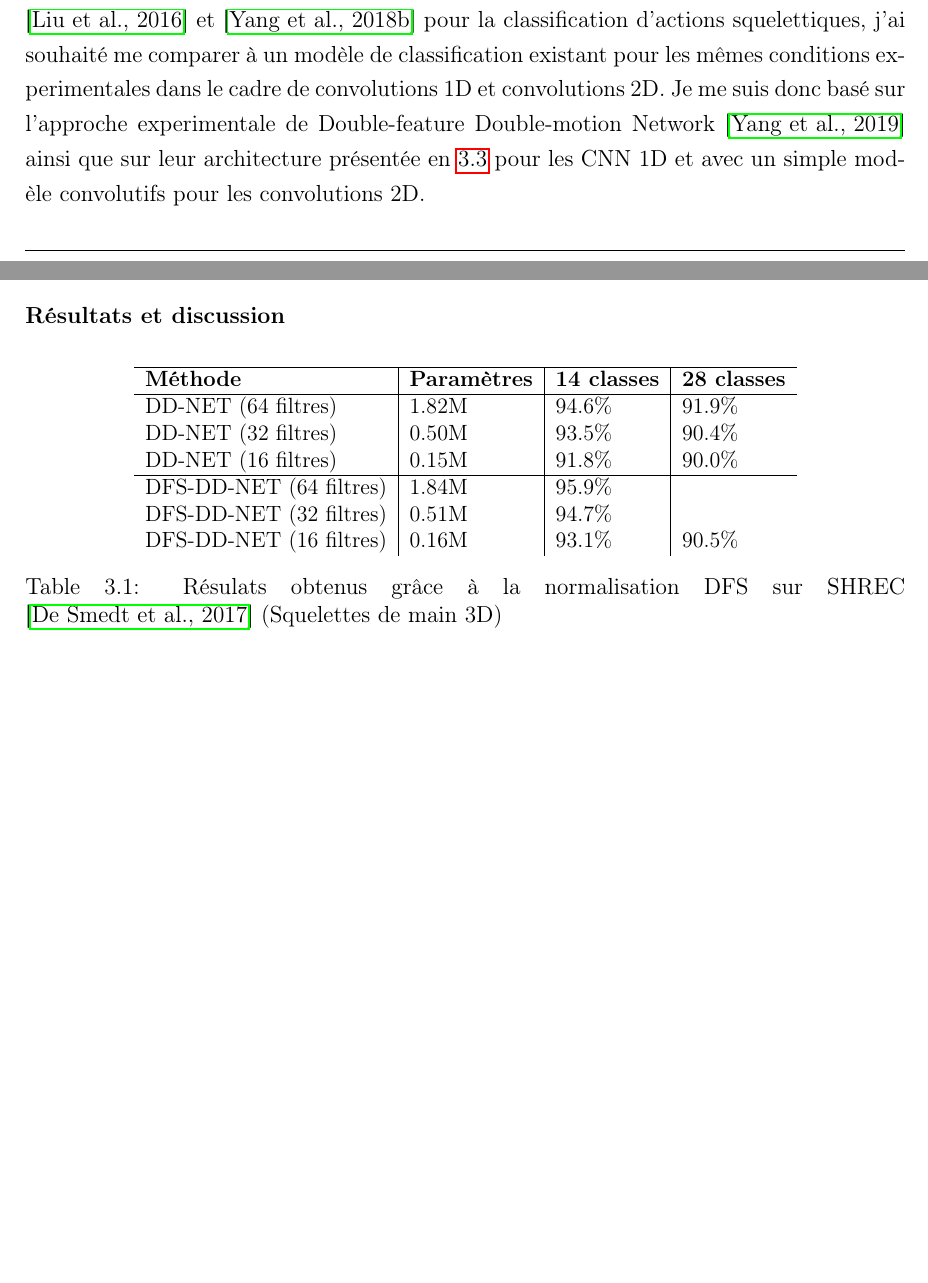
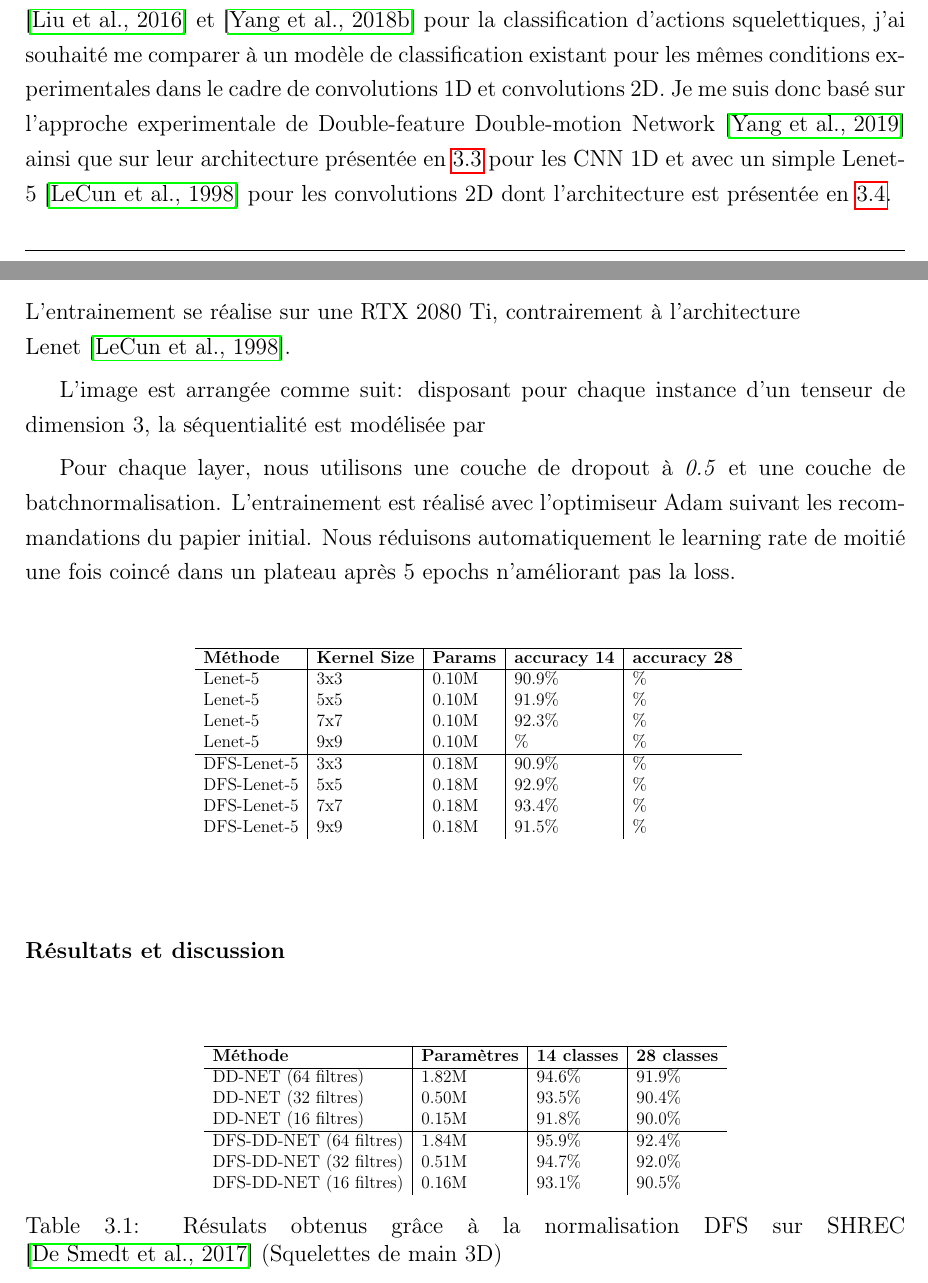
Before and after one commit to JosephGesnouin/Avancement1A, a LaTeX thesis (Thesis_Main.tex, which reads Sections/Section_3.tex): two parts of pages 26 and 28 of 49 before the commit and two parts of pages 26 and 28 of 51 after it, joined at a grey line, cut so that both start at the same text, the shorter picture padded with empty space. Compiled offline with pdfLaTeX.

Commit message:
Updates from Overleaf

```diff
--- a/Sections/Section_3.tex
+++ b/Sections/Section_3.tex
@@ -61,7 +61,7 @@ Ainsi, en reprenant la structure de données format tenseur d'un jeu de données
     \label{fig:DFS}
 \end{figure}
 
-Souhaitant m'intéresser à la plus value apportée par cette représentation proposée par \cite{liu2016spatio} et \cite{2018arXiv180110304Y} pour la classification d'actions squelettiques, j'ai souhaité me comparer à un modèle de classification existant pour les mêmes conditions experimentales dans le cadre de convolutions 1D et convolutions 2D. Je me suis donc basé sur l'approche experimentale de Double-feature Double-motion Network \cite{2019arXiv190709658Y} ainsi que sur leur architecture présentée en \ref{fig:DDnet} pour les CNN 1D et avec un simple modèle convolutifs pour les convolutions 2D.
+Souhaitant m'intéresser à la plus value apportée par cette représentation proposée par \cite{liu2016spatio} et \cite{2018arXiv180110304Y} pour la classification d'actions squelettiques, j'ai souhaité me comparer à un modèle de classification existant pour les mêmes conditions experimentales dans le cadre de convolutions 1D et convolutions 2D. Je me suis donc basé sur l'approche experimentale de Double-feature Double-motion Network \cite{2019arXiv190709658Y} ainsi que sur leur architecture présentée en \ref{fig:DDnet} pour les CNN 1D et avec un simple Lenet-5 \cite{lecun1998gradient} pour les convolutions 2D dont l'architecture est présentée en \ref{fig:Lenet}.
 
 
 \begin{figure}[H]
@@ -86,5 +93,30 @@ L'entrainement se réalise sur une RTX 2080 Ti, les conditions experimentales ne
 
 \subsubsection{Modèle CNN 2D}
+L'entrainement se réalise sur une RTX 2080 Ti, contrairement à l'architecture \newline Lenet \cite{lecun1998gradient}.
+
+L'image est arrangée comme suit: disposant pour chaque instance d'un tenseur de dimension 3, la séquentialité est modélisée par
+
+Pour chaque layer, nous utilisons une couche de dropout à \textit{0.5} et une couche de batchnormalisation.
+L'entrainement est réalisé avec l'optimiseur Adam suivant les recommandations du papier initial. Nous réduisons automatiquement le learning rate de moitié une fois coincé dans un plateau après 5 epochs n'améliorant pas la loss.
+
+\begin{table}[H]
+\centering
+\scalebox{0.75}{
+\begin{tabular}{l|l|l|l|l}
+\hline
+\textbf{Méthode} & \textbf{Kernel Size} & \textbf{Params} & \textbf{accuracy 14} & \textbf{accuracy 28}  \\
+\hline
+Lenet-5          & 3x3                  & 0.10M           & 90.9\%               & \%                    \\
+Lenet-5          & 5x5                  & 0.10M           & 91.9\%               & \%                    \\
+Lenet-5          & 7x7                  & 0.10M           & 92.3\%                   & \%                    \\
+Lenet-5          & 9x9                  & 0.10M           & \%                   & \%                    \\
+\hline
+DFS-Lenet-5      & 3x3                  & 0.18M           & 90.9\%               & \%                    \\
+DFS-Lenet-5      & 5x5                  & 0.18M           & 92.9\%               & \%                    \\
+DFS-Lenet-5      & 7x7                  & 0.18M           & 93.4\%               & \%                  \\
+DFS-Lenet-5      & 9x9                  & 0.18M           & 91.5\%               & \%
+\end{tabular}}
+\end{table}
 
 
 \subsubsection{Résultats et discussion}
@@ -101,8 +133,8 @@ DD-NET (64 filtres)     & 1.82M               & 94.6\%              & 91.9\%
 DD-NET (32 filtres)     & 0.50M               & 93.5\%              & 90.4\%               \\
 DD-NET (16 filtres)     & 0.15M               & 91.8\%              & 90.0\%               \\
 \hline
-DFS-DD-NET (64 filtres) & 1.84M               & 95.9\%              &                      \\
-DFS-DD-NET (32 filtres) & 0.51M               & 94.7\%              &                      \\
+DFS-DD-NET (64 filtres) & 1.84M               & 95.9\%              &  92.4\%                   \\
+DFS-DD-NET (32 filtres) & 0.51M               & 94.7\%              &  92.0\%                   \\
 DFS-DD-NET (16 filtres) & 0.16M               & 93.1\%              &  90.5\%
 \end{tabular}
 }
```
Also changed, not shown: Bibliography.bib (+11 -0 lines), Images/lenet_architecture.png (added), Images/shrec14_comparison.png (added), Sections/Section_3.tex (26 more changed lines).
